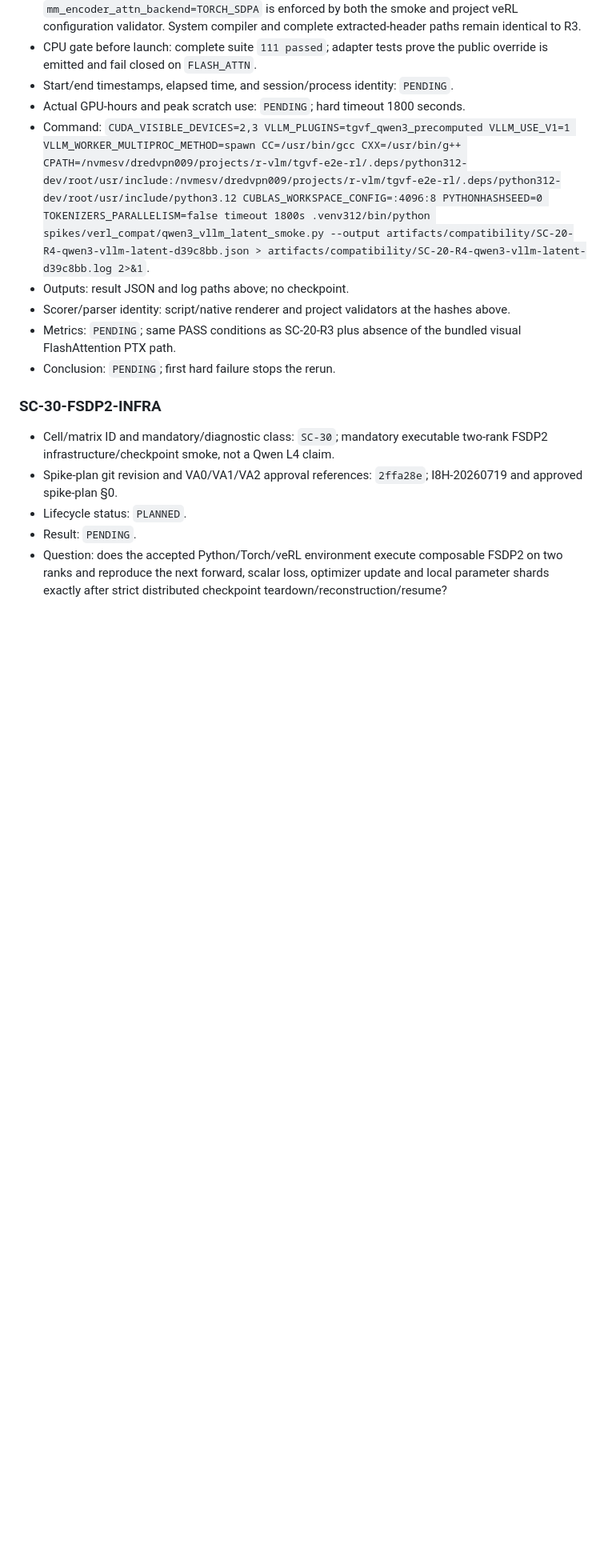
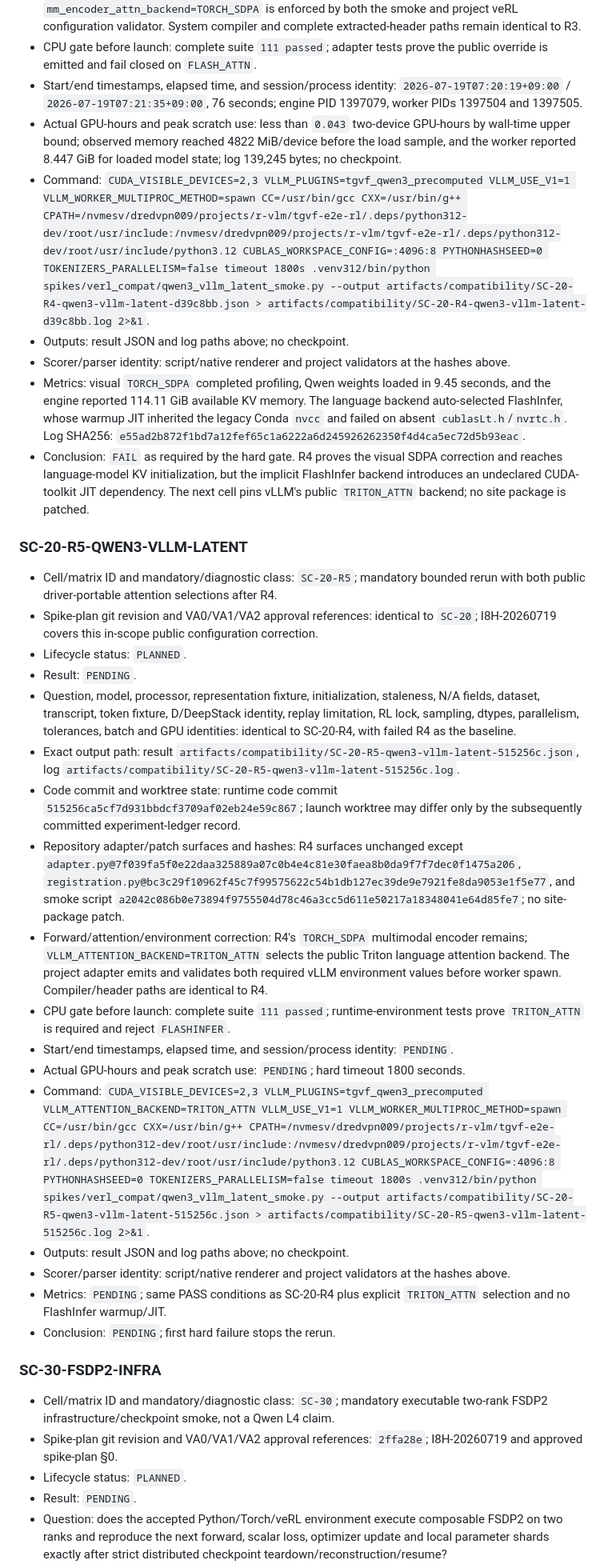
Before and after one commit to Miocio-nora/TGVF-E2E-RL, a Markdown page: docs/EXPERIMENT_LEDGER.md, the part around one of its changes. Shown at 80% size. Rendered like a GitHub page; blank space fills up the shorter version.

Commit message:
docs: record flashinfer failure and triton rerun

```diff
--- a/docs/EXPERIMENT_LEDGER.md
+++ b/docs/EXPERIMENT_LEDGER.md
@@ -308,14 +308,67 @@ authorize production training. Only physical GPUs 2 and 3 may be exposed.
   and complete extracted-header paths remain identical to R3.
 - CPU gate before launch: complete suite `111 passed`; adapter tests prove the
   public override is emitted and fail closed on `FLASH_ATTN`.
-- Start/end timestamps, elapsed time, and session/process identity: `PENDING`.
-- Actual GPU-hours and peak scratch use: `PENDING`; hard timeout 1800 seconds.
+- Start/end timestamps, elapsed time, and session/process identity:
+  `2026-07-19T07:20:19+09:00` / `2026-07-19T07:21:35+09:00`, 76 seconds;
+  engine PID 1397079, worker PIDs 1397504 and 1397505.
+- Actual GPU-hours and peak scratch use: less than `0.043` two-device GPU-hours
+  by wall-time upper bound; observed memory reached 4822 MiB/device before the
+  load sample, and the worker reported 8.447 GiB for loaded model state; log
+  139,245 bytes; no checkpoint.
 - Command: `CUDA_VISIBLE_DEVICES=2,3 VLLM_PLUGINS=tgvf_qwen3_precomputed VLLM_USE_V1=1 VLLM_WORKER_MULTIPROC_METHOD=spawn CC=/usr/bin/gcc CXX=/usr/bin/g++ CPATH=/nvmesv/dredvpn009/projects/r-vlm/tgvf-e2e-rl/.deps/python312-dev/root/usr/include:/nvmesv/dredvpn009/projects/r-vlm/tgvf-e2e-rl/.deps/python312-dev/root/usr/include/python3.12 CUBLAS_WORKSPACE_CONFIG=:4096:8 PYTHONHASHSEED=0 TOKENIZERS_PARALLELISM=false timeout 1800s .venv312/bin/python spikes/verl_compat/qwen3_vllm_latent_smoke.py --output artifacts/compatibility/SC-20-R4-qwen3-vllm-latent-d39c8bb.json > artifacts/compatibility/SC-20-R4-qwen3-vllm-latent-d39c8bb.log 2>&1`.
 - Outputs: result JSON and log paths above; no checkpoint.
 - Scorer/parser identity: script/native renderer and project validators at the
   hashes above.
-- Metrics: `PENDING`; same PASS conditions as SC-20-R3 plus absence of the
-  bundled visual FlashAttention PTX path.
+- Metrics: visual `TORCH_SDPA` completed profiling, Qwen weights loaded in 9.45
+  seconds, and the engine reported 114.11 GiB available KV memory. The language
+  backend auto-selected FlashInfer, whose warmup JIT inherited the legacy
+  Conda `nvcc` and failed on absent `cublasLt.h`/`nvrtc.h`. Log SHA256:
+  `e55ad2b872f1bd7a12fef65c1a6222a6d245926262350f4d4ca5ec72d5b93eac`.
+- Conclusion: `FAIL` as required by the hard gate. R4 proves the visual SDPA
+  correction and reaches language-model KV initialization, but the implicit
+  FlashInfer backend introduces an undeclared CUDA-toolkit JIT dependency. The
+  next cell pins vLLM's public `TRITON_ATTN` backend; no site package is patched.
+
+### SC-20-R5-QWEN3-VLLM-LATENT
+
+- Cell/matrix ID and mandatory/diagnostic class: `SC-20-R5`; mandatory bounded
+  rerun with both public driver-portable attention selections after R4.
+- Spike-plan git revision and VA0/VA1/VA2 approval references: identical to
+  `SC-20`; I8H-20260719 covers this in-scope public configuration correction.
+- Lifecycle status: `PLANNED`.
+- Result: `PENDING`.
+- Question, model, processor, representation fixture, initialization,
+  staleness, N/A fields, dataset, transcript, token fixture, D/DeepStack
+  identity, replay limitation, RL lock, sampling, dtypes, parallelism,
+  tolerances, batch and GPU identities: identical to SC-20-R4, with failed R4
+  as the baseline.
+- Exact output path: result
+  `artifacts/compatibility/SC-20-R5-qwen3-vllm-latent-515256c.json`, log
+  `artifacts/compatibility/SC-20-R5-qwen3-vllm-latent-515256c.log`.
+- Code commit and worktree state: runtime code commit
+  `515256ca5cf7d931bbdcf3709af02eb24e59c867`; launch worktree may differ only
+  by the subsequently committed experiment-ledger record.
+- Repository adapter/patch surfaces and hashes: R4 surfaces unchanged except
+  `adapter.py@7f039fa5f0e22daa325889a07c0b4e4c81e30faea8b0da9f7f7dec0f1475a206`,
+  `registration.py@bc3c29f10962f45c7f99575622c54b1db127ec39de9e7921fe8da9053e1f5e77`,
+  and smoke script
+  `a2042c086b0e73894f9755504d78c46a3cc5d611e50217a18348041e64d85fe7`;
+  no site-package patch.
+- Forward/attention/environment correction: R4's `TORCH_SDPA` multimodal
+  encoder remains; `VLLM_ATTENTION_BACKEND=TRITON_ATTN` selects the public
+  Triton language attention backend. The project adapter emits and validates
+  both required vLLM environment values before worker spawn. Compiler/header
+  paths are identical to R4.
+- CPU gate before launch: complete suite `111 passed`; runtime-environment tests
+  prove `TRITON_ATTN` is required and reject `FLASHINFER`.
+- Start/end timestamps, elapsed time, and session/process identity: `PENDING`.
+- Actual GPU-hours and peak scratch use: `PENDING`; hard timeout 1800 seconds.
+- Command: `CUDA_VISIBLE_DEVICES=2,3 VLLM_PLUGINS=tgvf_qwen3_precomputed VLLM_ATTENTION_BACKEND=TRITON_ATTN VLLM_USE_V1=1 VLLM_WORKER_MULTIPROC_METHOD=spawn CC=/usr/bin/gcc CXX=/usr/bin/g++ CPATH=/nvmesv/dredvpn009/projects/r-vlm/tgvf-e2e-rl/.deps/python312-dev/root/usr/include:/nvmesv/dredvpn009/projects/r-vlm/tgvf-e2e-rl/.deps/python312-dev/root/usr/include/python3.12 CUBLAS_WORKSPACE_CONFIG=:4096:8 PYTHONHASHSEED=0 TOKENIZERS_PARALLELISM=false timeout 1800s .venv312/bin/python spikes/verl_compat/qwen3_vllm_latent_smoke.py --output artifacts/compatibility/SC-20-R5-qwen3-vllm-latent-515256c.json > artifacts/compatibility/SC-20-R5-qwen3-vllm-latent-515256c.log 2>&1`.
+- Outputs: result JSON and log paths above; no checkpoint.
+- Scorer/parser identity: script/native renderer and project validators at the
+  hashes above.
+- Metrics: `PENDING`; same PASS conditions as SC-20-R4 plus explicit
+  `TRITON_ATTN` selection and no FlashInfer warmup/JIT.
 - Conclusion: `PENDING`; first hard failure stops the rerun.
 
 ### SC-30-FSDP2-INFRA
```
Also changed, not shown: other parts of docs/EXPERIMENT_LEDGER.md (+2 -2 lines).
